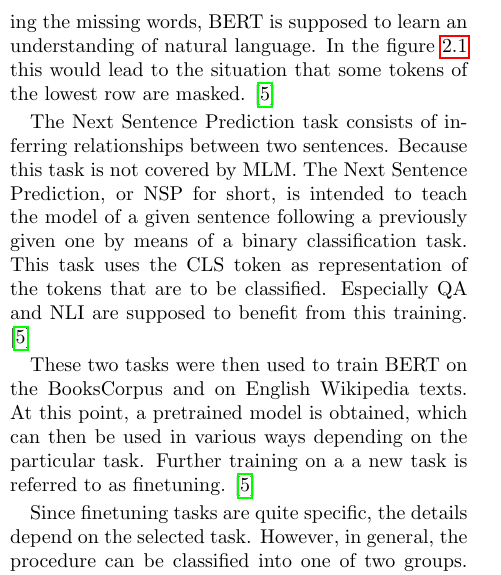
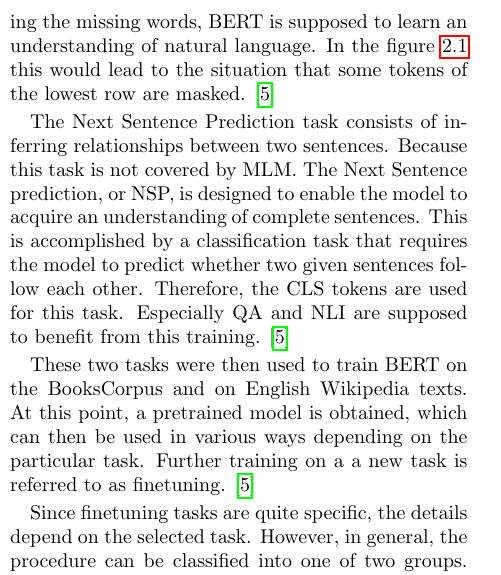
Before and after one commit to JanNiklasWeder/reproducibility-scibert, a LaTeX thesis (bericht/document.tex, which reads bericht/sections/stateOfTheArt.tex): part of one column of page 5 of 20, cut so that both start at the same text. Compiled offline with pdfLaTeX.

Commit message:
Language

```diff
--- a/bericht/sections/stateOfTheArt.tex
+++ b/bericht/sections/stateOfTheArt.tex
@@ -13,7 +13,8 @@ BERT is a modern approach to create a model that can take into account the conte
 
 The masklm task consists of masking random words in a sentence and having the model guess what the masked word actually was. This task is commonly referred to as masked ML task or MLM for short. For training the original BERT model, about 15\% of all input tokens are masked and by predicting the missing words, BERT is supposed to learn an understanding of natural language. In the figure \ref{fig:bert} this would lead to the situation that some tokens of the lowest row are masked. \cite{Devlin2018}
 
-The Next Sentence Prediction task consists of inferring relationships between two sentences. Because this task is not covered by MLM. The Next Sentence Prediction, or NSP for short, is intended to teach the model of a given sentence following a previously given one by means of a binary classification task. This task uses the CLS token as representation of the tokens that are to be classified. Especially QA and NLI are supposed to benefit from this training. \cite{Devlin2018}
+The Next Sentence Prediction task consists of inferring relationships between two sentences. Because this task is not covered by MLM. The Next Sentence
+prediction, or NSP, is designed to enable the model to acquire an understanding of complete sentences. This is accomplished by a classification task that requires the model to predict whether two given sentences follow each other. Therefore, the CLS tokens are used for this task. Especially QA and NLI are supposed to benefit from this training. \cite{Devlin2018}
 
 These two tasks were then used to train BERT on the BooksCorpus and on English Wikipedia texts. At this point, a pretrained model is obtained, which can then be used in various ways depending on the particular task. Further training on a a new task is referred to as finetuning. \cite{Devlin2018}
 
```
Also changed, not shown: bericht/document.pdf.
